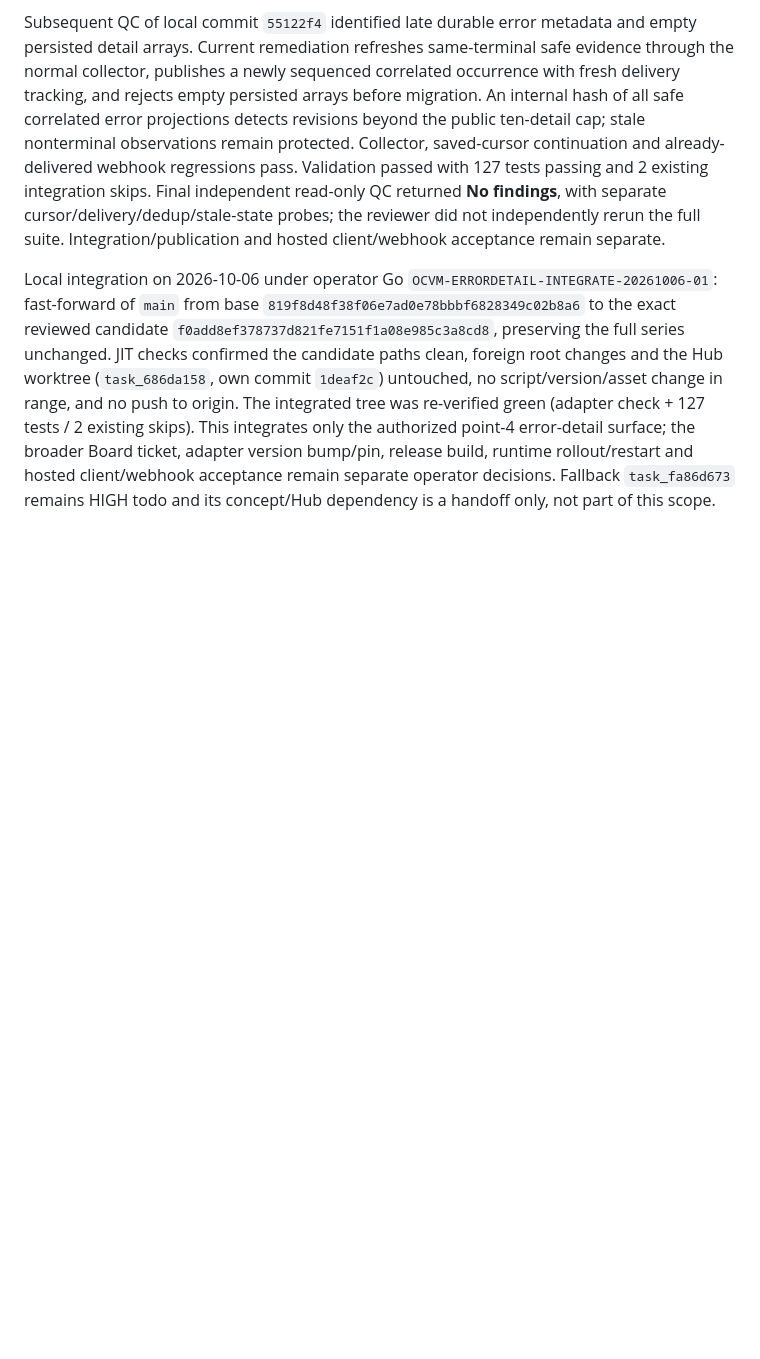
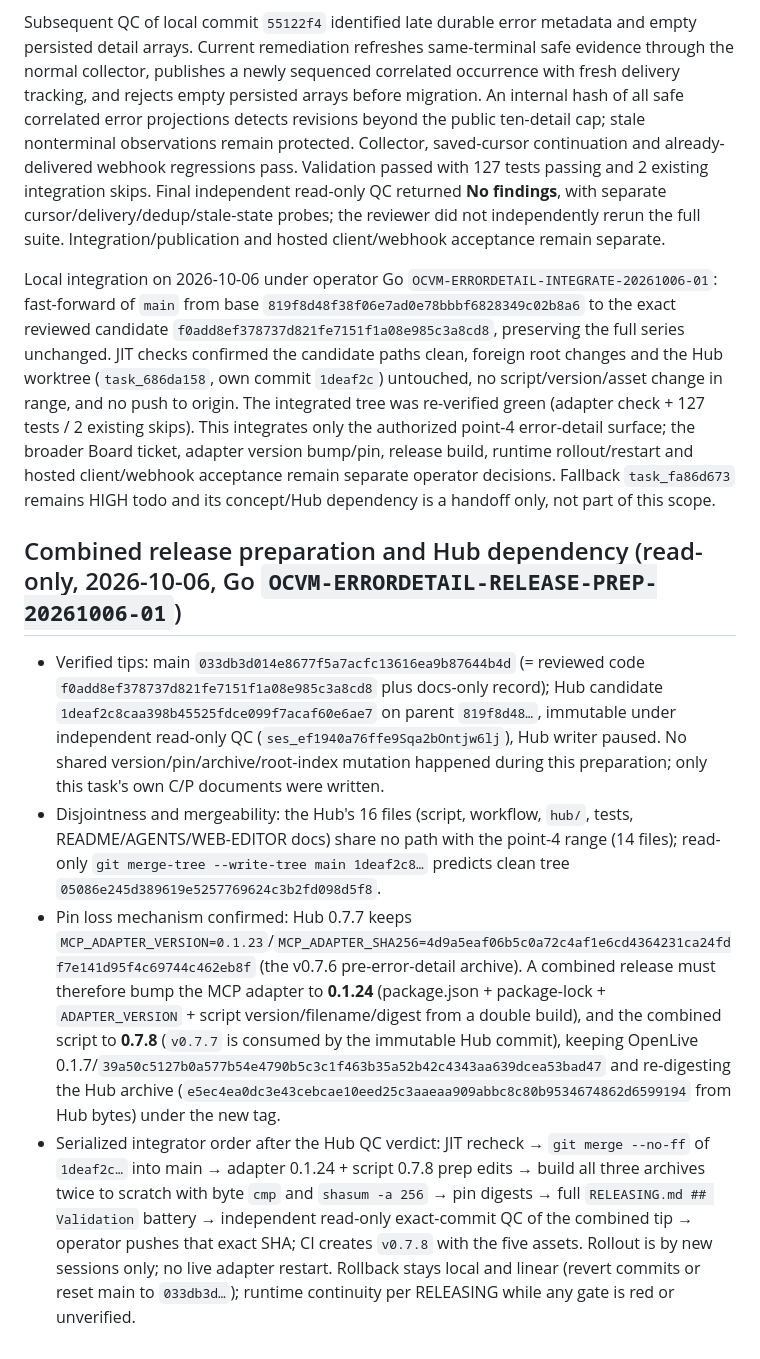
Before and after one commit to GeektankLabs/opencode-vm, a Markdown page: planning/task-concepts/task_9c9d5f33-40cd-52b9-a0c4-455a69d6ea36-concept-plan.md, the part around one of its changes. Drawn GitHub-style; blank space fills up the shorter version.

```diff
--- a/planning/task-concepts/task_9c9d5f33-40cd-52b9-a0c4-455a69d6ea36-concept-plan.md
+++ b/planning/task-concepts/task_9c9d5f33-40cd-52b9-a0c4-455a69d6ea36-concept-plan.md
@@ -39,3 +39,10 @@ Candidate evidence on 2026-10-06: initial implementation is local commit `e737a8
 Subsequent QC of local commit `55122f4` identified late durable error metadata and empty persisted detail arrays. Current remediation refreshes same-terminal safe evidence through the normal collector, publishes a newly sequenced correlated occurrence with fresh delivery tracking, and rejects empty persisted arrays before migration. An internal hash of all safe correlated error projections detects revisions beyond the public ten-detail cap; stale nonterminal observations remain protected. Collector, saved-cursor continuation and already-delivered webhook regressions pass. Validation passed with 127 tests passing and 2 existing integration skips. Final independent read-only QC returned **No findings**, with separate cursor/delivery/dedup/stale-state probes; the reviewer did not independently rerun the full suite. Integration/publication and hosted client/webhook acceptance remain separate.
 
 Local integration on 2026-10-06 under operator Go `OCVM-ERRORDETAIL-INTEGRATE-20261006-01`: fast-forward of `main` from base `819f8d48f38f06e7ad0e78bbbf6828349c02b8a6` to the exact reviewed candidate `f0add8ef378737d821fe7151f1a08e985c3a8cd8`, preserving the full series unchanged. JIT checks confirmed the candidate paths clean, foreign root changes and the Hub worktree (`task_686da158`, own commit `1deaf2c`) untouched, no script/version/asset change in range, and no push to origin. The integrated tree was re-verified green (adapter check + 127 tests / 2 existing skips). This integrates only the authorized point-4 error-detail surface; the broader Board ticket, adapter version bump/pin, release build, runtime rollout/restart and hosted client/webhook acceptance remain separate operator decisions. Fallback `task_fa86d673` remains HIGH todo and its concept/Hub dependency is a handoff only, not part of this scope.
+
+## Combined release preparation and Hub dependency (read-only, 2026-10-06, Go `OCVM-ERRORDETAIL-RELEASE-PREP-20261006-01`)
+
+- Verified tips: main `033db3d014e8677f5a7acfc13616ea9b87644b4d` (= reviewed code `f0add8ef378737d821fe7151f1a08e985c3a8cd8` plus docs-only record); Hub candidate `1deaf2c8caa398b45525fdce099f7acaf60e6ae7` on parent `819f8d48…`, immutable under independent read-only QC (`ses_ef1940a76ffe9Sqa2bOntjw6lj`), Hub writer paused. No shared version/pin/archive/root-index mutation happened during this preparation; only this task's own C/P documents were written.
+- Disjointness and mergeability: the Hub's 16 files (script, workflow, `hub/`, tests, README/AGENTS/WEB-EDITOR docs) share no path with the point-4 range (14 files); read-only `git merge-tree --write-tree main 1deaf2c8…` predicts clean tree `05086e245d389619e5257769624c3b2fd098d5f8`.
+- Pin loss mechanism confirmed: Hub 0.7.7 keeps `MCP_ADAPTER_VERSION=0.1.23`/`MCP_ADAPTER_SHA256=4d9a5eaf06b5c0a72c4af1e6cd4364231ca24fdf7e141d95f4c69744c462eb8f` (the v0.7.6 pre-error-detail archive). A combined release must therefore bump the MCP adapter to **0.1.24** (package.json + package-lock + `ADAPTER_VERSION` + script version/filename/digest from a double build), and the combined script to **0.7.8** (`v0.7.7` is consumed by the immutable Hub commit), keeping OpenLive 0.1.7/`39a50c5127b0a577b54e4790b5c3c1f463b35a52b42c4343aa639dcea53bad47` and re-digesting the Hub archive (`e5ec4ea0dc3e43cebcae10eed25c3aaeaa909abbc8c80b9534674862d6599194` from Hub bytes) under the new tag.
+- Serialized integrator order after the Hub QC verdict: JIT recheck → `git merge --no-ff` of `1deaf2c…` into main → adapter 0.1.24 + script 0.7.8 prep edits → build all three archives twice to scratch with byte `cmp` and `shasum -a 256` → pin digests → full `RELEASING.md ## Validation` battery → independent read-only exact-commit QC of the combined tip → operator pushes that exact SHA; CI creates `v0.7.8` with the five assets. Rollout is by new sessions only; no live adapter restart. Rollback stays local and linear (revert commits or reset main to `033db3d…`); runtime continuity per RELEASING while any gate is red or unverified.
```
Also changed, not shown: other parts of planning/task-concepts/task_9c9d5f33-40cd-52b9-a0c4-455a69d6ea36-concept-plan.md (+1 -1 lines), .opencode/tasks/task-task_9c9d5f33-40cd-52b9-a0c4-455a69d6ea36.compact.md (+14 -3 lines).
